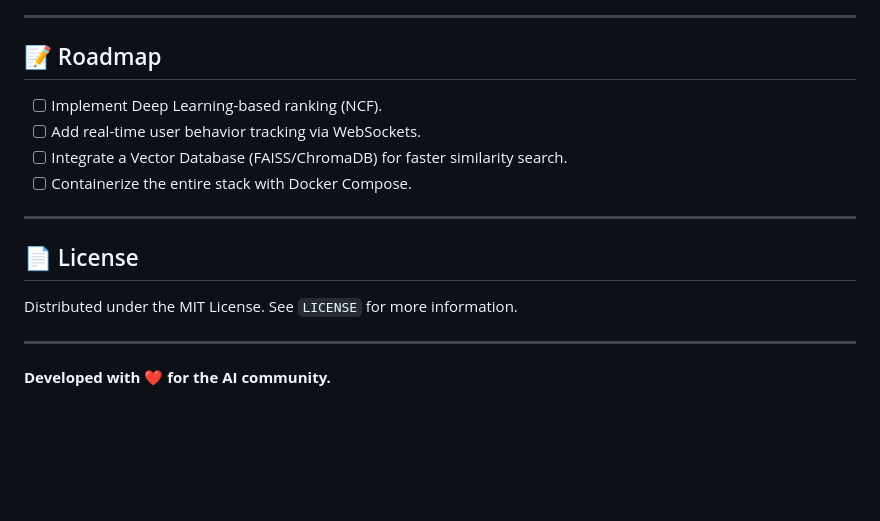
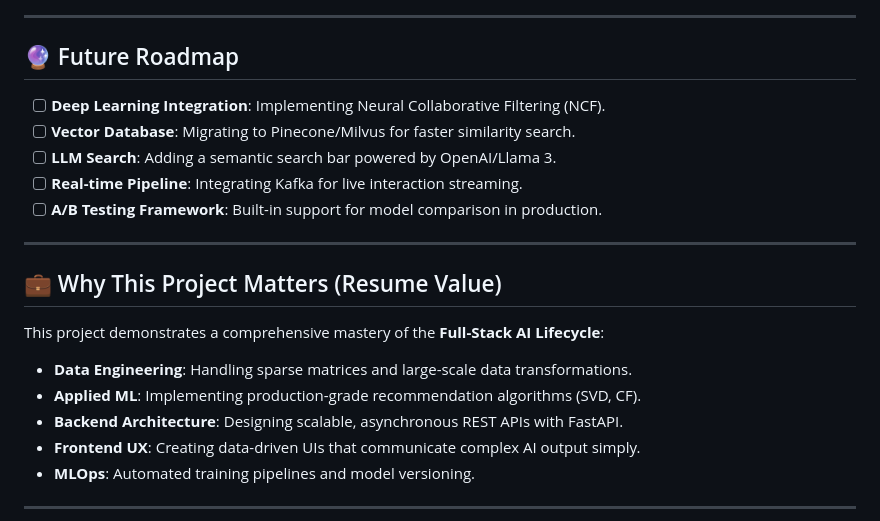
Before and after one commit to bittush8789/E-Commerce-Recommendation-Engine, a Markdown page: README.md, the part around one of its changes. GitHub-like rendering; blank space fills up the shorter version.

```diff
--- a/README.md
+++ b/README.md
@@ -111,17 +182,24 @@ We prioritize accuracy and relevance using the **Hit Rate @ 10** metric. Our pip
 
 ---
 
-## 📝 Roadmap
-- [ ] Implement Deep Learning-based ranking (NCF).
-- [ ] Add real-time user behavior tracking via WebSockets.
-- [ ] Integrate a Vector Database (FAISS/ChromaDB) for faster similarity search.
-- [ ] Containerize the entire stack with Docker Compose.
+## 🔮 Future Roadmap
+
+- [ ] **Deep Learning Integration**: Implementing Neural Collaborative Filtering (NCF).
+- [ ] **Vector Database**: Migrating to Pinecone/Milvus for faster similarity search.
+- [ ] **LLM Search**: Adding a semantic search bar powered by OpenAI/Llama 3.
+- [ ] **Real-time Pipeline**: Integrating Kafka for live interaction streaming.
+- [ ] **A/B Testing Framework**: Built-in support for model comparison in production.
 
 ---
 
-## 📄 License
-Distributed under the MIT License. See `LICENSE` for more information.
+## 💼 Why This Project Matters (Resume Value)
+
+This project demonstrates a comprehensive mastery of the **Full-Stack AI Lifecycle**:
+- **Data Engineering**: Handling sparse matrices and large-scale data transformations.
+- **Applied ML**: Implementing production-grade recommendation algorithms (SVD, CF).
+- **Backend Architecture**: Designing scalable, asynchronous REST APIs with FastAPI.
+- **Frontend UX**: Creating data-driven UIs that communicate complex AI output simply.
+- **MLOps**: Automated training pipelines and model versioning.
 
 ---
-**Developed with ❤️ for the AI community.**
 
```
Also changed, not shown: other parts of README.md (+156 -73 lines).
